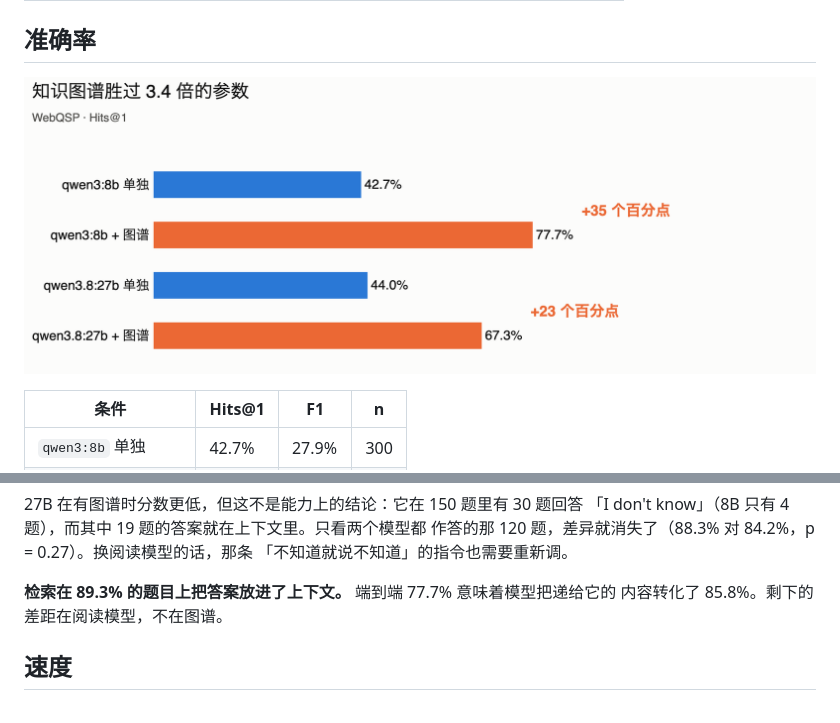
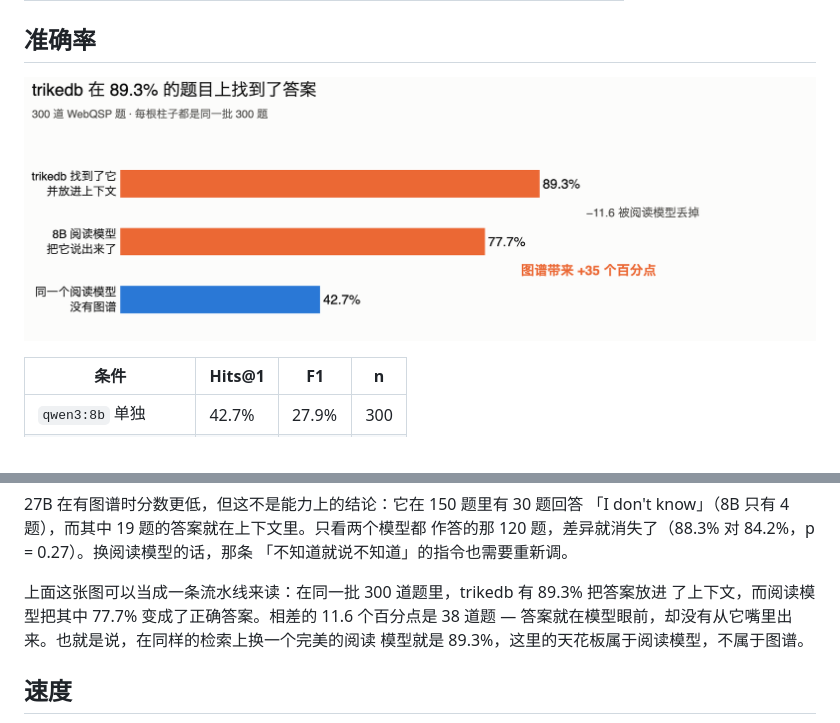
Before and after one commit to RyutoYoda/trikedb, a Markdown page: benchmarks/README_zh.md, 2 parts joined by grey strips. GitHub-like rendering; pictures changed too: benchmarks/accuracy_zh.png.

```diff
--- a/benchmarks/README_zh.md
+++ b/benchmarks/README_zh.md
@@ -35,8 +35,10 @@
 作答的那 120 题，差异就消失了（88.3% 对 84.2%，p = 0.27）。换阅读模型的话，那条
 「不知道就说不知道」的指令也需要重新调。
 
-**检索在 89.3% 的题目上把答案放进了上下文。** 端到端 77.7% 意味着模型把递给它的
-内容转化了 85.8%。剩下的差距在阅读模型，不在图谱。
+上面这张图可以当成一条流水线来读：在同一批 300 道题里，trikedb 有 89.3% 把答案放进
+了上下文，而阅读模型把其中 77.7% 变成了正确答案。相差的 11.6 个百分点是 38 道题 —
+答案就在模型眼前，却没有从它嘴里出来。也就是说，在同样的检索上换一个完美的阅读
+模型就是 89.3%，这里的天花板属于阅读模型，不属于图谱。
 
 ## 速度
 
```
Also changed, not shown: benchmarks/README.md (+6 -3 lines), benchmarks/README_jp.md (+4 -3 lines), benchmarks/accuracy.png, benchmarks/accuracy_jp.png, 1 other file.
